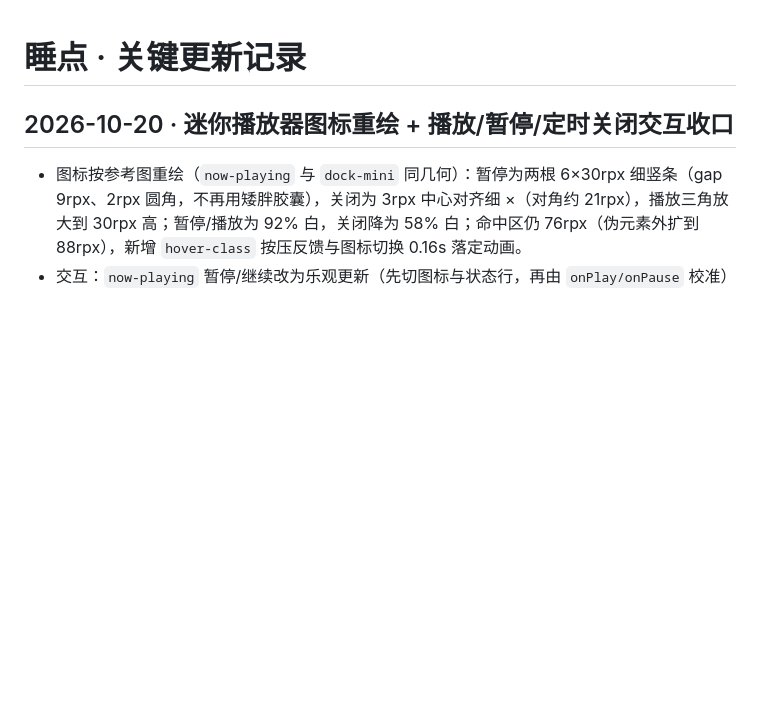
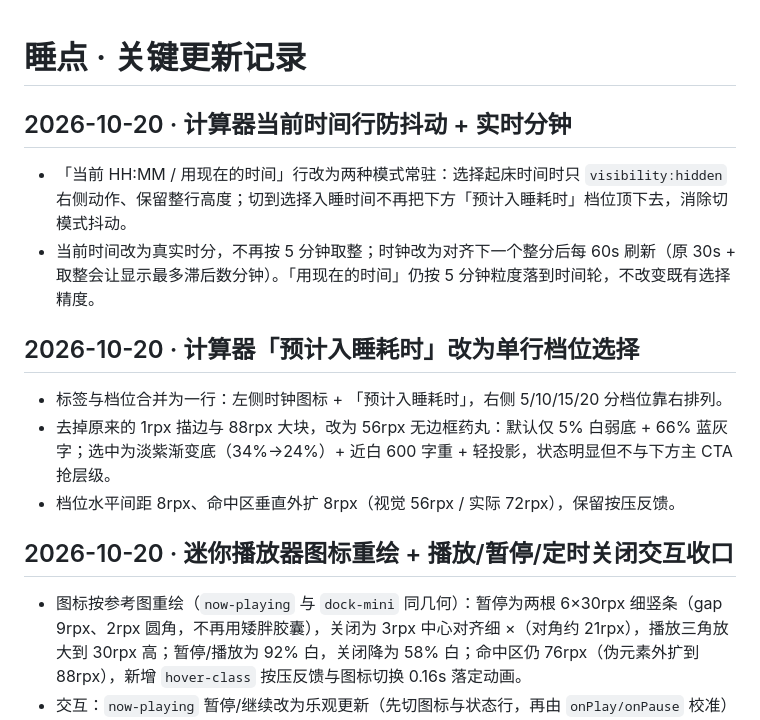
Before and after one commit to getdian/GetSleepDS, a Markdown page: docs/11-changelog.md, the part around the change. GitHub-like rendering; blank space fills up the shorter version.

```diff
--- a/docs/11-changelog.md
+++ b/docs/11-changelog.md
@@ -1,4 +1,15 @@
 # 睡点 · 关键更新记录
+
+## 2026-10-20 · 计算器当前时间行防抖动 + 实时分钟
+
+- 「当前 HH:MM / 用现在的时间」行改为两种模式常驻：选择起床时间时只 `visibility:hidden` 右侧动作、保留整行高度；切到选择入睡时间不再把下方「预计入睡耗时」档位顶下去，消除切模式抖动。
+- 当前时间改为真实时分，不再按 5 分钟取整；时钟改为对齐下一个整分后每 60s 刷新（原 30s + 取整会让显示最多滞后数分钟）。「用现在的时间」仍按 5 分钟粒度落到时间轮，不改变既有选择精度。
+
+## 2026-10-20 · 计算器「预计入睡耗时」改为单行档位选择
+
+- 标签与档位合并为一行：左侧时钟图标 + 「预计入睡耗时」，右侧 5/10/15/20 分档位靠右排列。
+- 去掉原来的 1rpx 描边与 88rpx 大块，改为 56rpx 无边框药丸：默认仅 5% 白弱底 + 66% 蓝灰字；选中为淡紫渐变底（34%→24%）+ 近白 600 字重 + 轻投影，状态明显但不与下方主 CTA 抢层级。
+- 档位水平间距 8rpx、命中区垂直外扩 8rpx（视觉 56rpx / 实际 72rpx），保留按压反馈。
 
 ## 2026-10-20 · 迷你播放器图标重绘 + 播放/暂停/定时关闭交互收口
 
```
